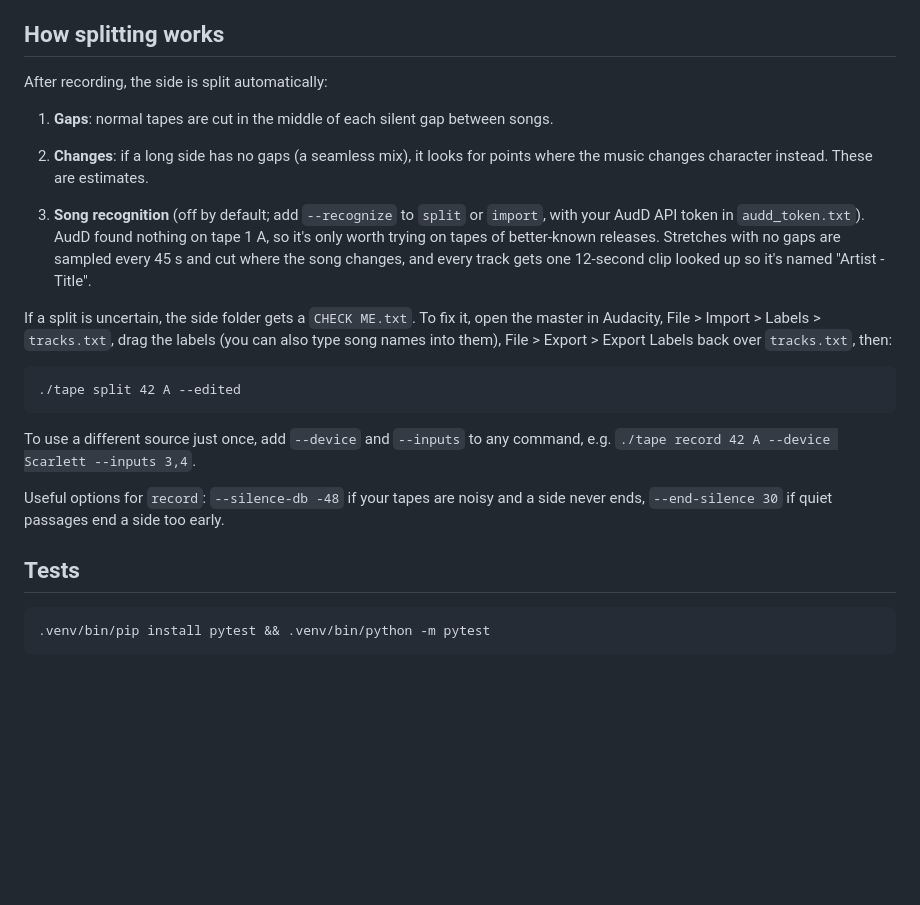
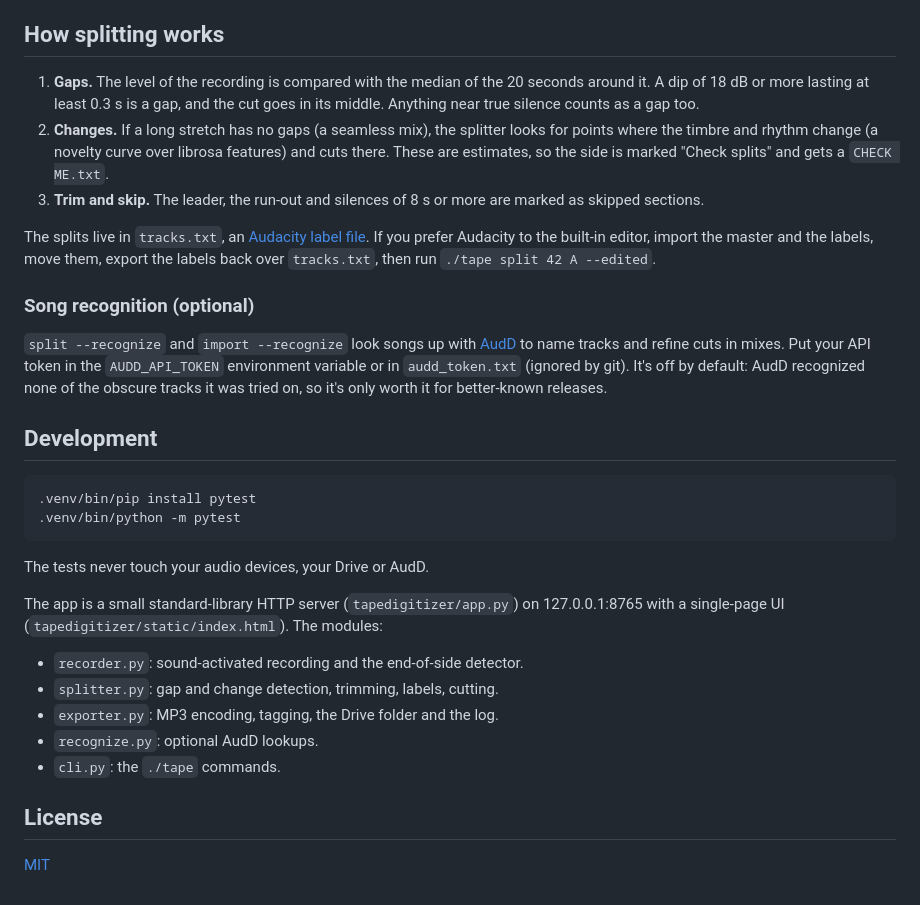
Before and after one commit to PhilippeGuyard/tape-digitizer, a Markdown page: README.md, the part around one of its changes. GitHub-like rendering; blank space fills up the shorter version.

```diff
--- a/README.md
+++ b/README.md
@@ -70,31 +130,48 @@ It becomes Tape 001 - Side A and is split like a fresh recording.
 
 ## How splitting works
 
-After recording, the side is split automatically:
+1. **Gaps.** The level of the recording is compared with the median of the 20
+   seconds around it. A dip of 18 dB or more lasting at least 0.3 s is a gap,
+   and the cut goes in its middle. Anything near true silence counts as a gap
+   too.
+2. **Changes.** If a long stretch has no gaps (a seamless mix), the splitter
+   looks for points where the timbre and rhythm change (a novelty curve over
+   librosa features) and cuts there. These are estimates, so the side is
+   marked "Check splits" and gets a `CHECK ME.txt`.
+3. **Trim and skip.** The leader, the run-out and silences of 8 s or more are
+   marked as skipped sections.
 
-1. **Gaps**: normal tapes are cut in the middle of each silent gap between songs.
-2. **Changes**: if a long side has no gaps (a seamless mix), it looks for points
-   where the music changes character instead. These are estimates.
+The splits live in `tracks.txt`, an
+[Audacity label file](https://manual.audacityteam.org/man/importing_and_exporting_labels.html).
+If you prefer Audacity to the built-in editor, import the master and the labels,
+move them, export the labels back over `tracks.txt`, then run
+`./tape split 42 A --edited`.
 
-3. **Song recognition** (off by default; add `--recognize` to `split` or `import`,
-   with your AudD API token in `audd_token.txt`). AudD found nothing on tape 1 A,
-   so it's only worth trying on tapes of better-known releases. Stretches
-   with no gaps are sampled every 45 s and cut where the song changes, and every
-   track gets one 12-second clip looked up so it's named "Artist - Title".
+### Song recognition (optional)
 
-If a split is uncertain, the side folder gets a `CHECK ME.txt`. To fix it, open
-the master in Audacity, File > Import > Labels > `tracks.txt`, drag the labels
-(you can also type song names into them), File > Export > Export Labels back over
-`tracks.txt`, then:
+`split --recognize` and `import --recognize` look songs up with
+[AudD](https://audd.io) to name tracks and refine cuts in mixes. Put your API
+token in the `AUDD_API_TOKEN` environment variable or in `audd_token.txt`
+(ignored by git). It's off by default: AudD recognized none of the obscure
+tracks it was tried on, so it's only worth it for better-known releases.
 
-    ./tape split 42 A --edited
+## Development
 
-To use a different source just once, add `--device` and `--inputs` to any
-command, e.g. `./tape record 42 A --device Scarlett --inputs 3,4`.
+    .venv/bin/pip install pytest
+    .venv/bin/python -m pytest
 
-Useful options for `record`: `--silence-db -48` if your tapes are noisy and a
-side never ends, `--end-silence 30` if quiet passages end a side too early.
+The tests never touch your audio devices, your Drive or AudD.
 
-## Tests
+The app is a small standard-library HTTP server (`tapedigitizer/app.py`) on
+127.0.0.1:8765 with a single-page UI (`tapedigitizer/static/index.html`).
+The modules:
 
-    .venv/bin/pip install pytest && .venv/bin/python -m pytest
+- `recorder.py`: sound-activated recording and the end-of-side detector.
+- `splitter.py`: gap and change detection, trimming, labels, cutting.
+- `exporter.py`: MP3 encoding, tagging, the Drive folder and the log.
+- `recognize.py`: optional AudD lookups.
+- `cli.py`: the `./tape` commands.
+
+## License
+
+[MIT](LICENSE)
```
Also changed, not shown: other parts of README.md (+111 -51 lines), docs/images/editor.png (added), docs/images/recording.png (added), 3 other files.
